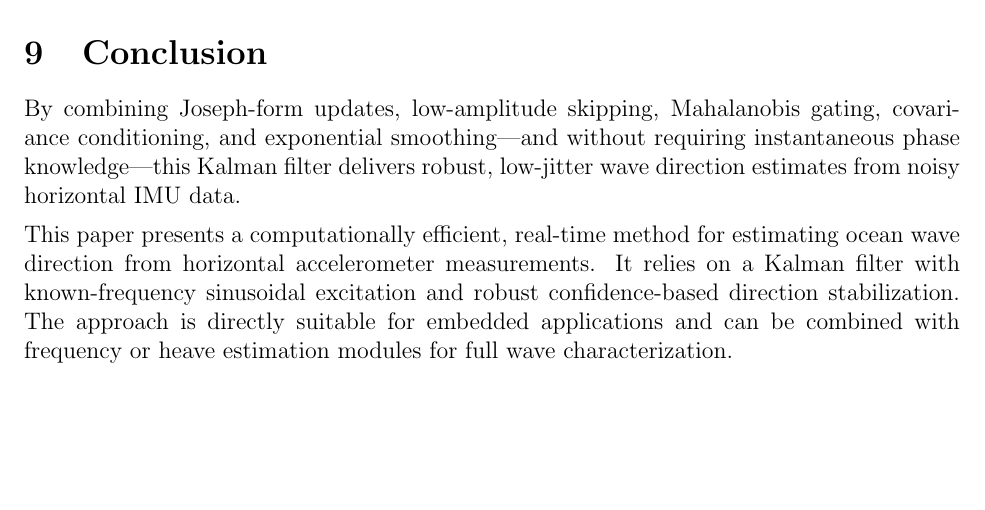
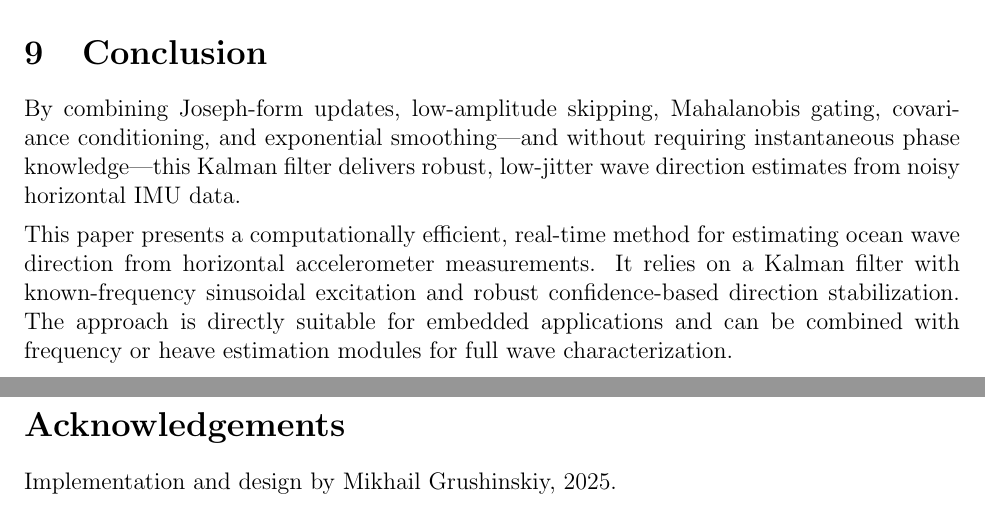
Before and after one commit to bareboat-necessities/bbn-wave-period-esp32, a LaTeX paper (bbn_wave_freq_m5atomS3/doc/wave_dir_tracking_kalman.tex): part of page 4 of 4 before the commit and two parts of pages 4 and 5 of 5 after it, the two joined at a grey line, cut so that both start at the same text, the shorter picture padded with empty space. Compiled offline with pdfLaTeX.

Commit message:
Update wave_dir_tracking_kalman.tex

```diff
--- a/bbn_wave_freq_m5atomS3/doc/wave_dir_tracking_kalman.tex
+++ b/bbn_wave_freq_m5atomS3/doc/wave_dir_tracking_kalman.tex
@@ -135,4 +135,7 @@ By combining Joseph‐form updates, low‐amplitude skipping, Mahalanobis gating
 \vspace{1ex}
 \noindent This paper presents a computationally efficient, real-time method for estimating ocean wave direction from horizontal accelerometer measurements. It relies on a Kalman filter with known-frequency sinusoidal excitation and robust confidence-based direction stabilization. The approach is directly suitable for embedded applications and can be combined with frequency or heave estimation modules for full wave characterization.
 
+\section*{Acknowledgements}
+Implementation and design by Mikhail Grushinskiy, 2025.
+
 \end{document}
```
